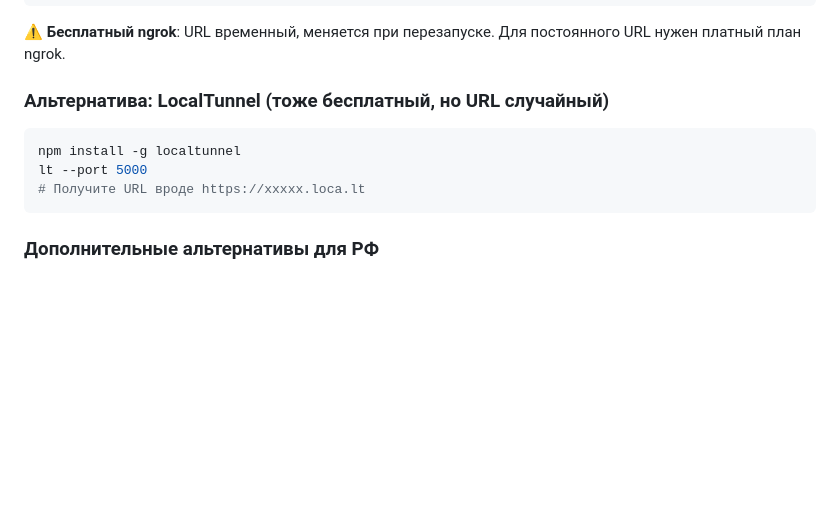
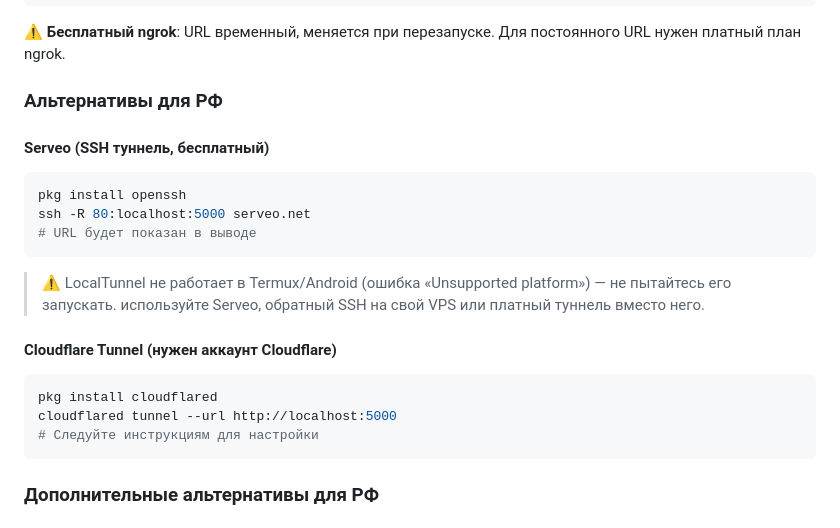
Before and after one commit to Timophey75/opbot, a Markdown page: TERMUX_GUIDE.md, the part around the change. Rendered like a GitHub page; blank space fills up the shorter version.

Commit message:
Document that LocalTunnel isn't supported on Termux

````diff
--- a/TERMUX_GUIDE.md
+++ b/TERMUX_GUIDE.md
@@ -181,14 +181,25 @@ screen -dmS bot python bot.py
 
 ⚠️ **Бесплатный ngrok**: URL временный, меняется при перезапуске. Для постоянного URL нужен платный план ngrok.
 
-### Альтернатива: LocalTunnel (тоже бесплатный, но URL случайный)
+### Альтернативы для РФ
 
+#### Serveo (SSH туннель, бесплатный)
 ```bash
-npm install -g localtunnel
-lt --port 5000
-# Получите URL вроде https://xxxxx.loca.lt
+pkg install openssh
+ssh -R 80:localhost:5000 serveo.net
+# URL будет показан в выводе
 ```
 
+> ⚠️ LocalTunnel не работает в Termux/Android (ошибка «Unsupported platform») —
+> не пытайтесь его запускать. используйте Serveo, обратный SSH на свой VPS или
+> платный туннель вместо него.
+
+#### Cloudflare Tunnel (нужен аккаунт Cloudflare)
+```bash
+pkg install cloudflared
+cloudflared tunnel --url http://localhost:5000
+# Следуйте инструкциям для настройки
+```
 ### Дополнительные альтернативы для РФ
 
 #### Serveo (SSH туннель, бесплатный)
````
